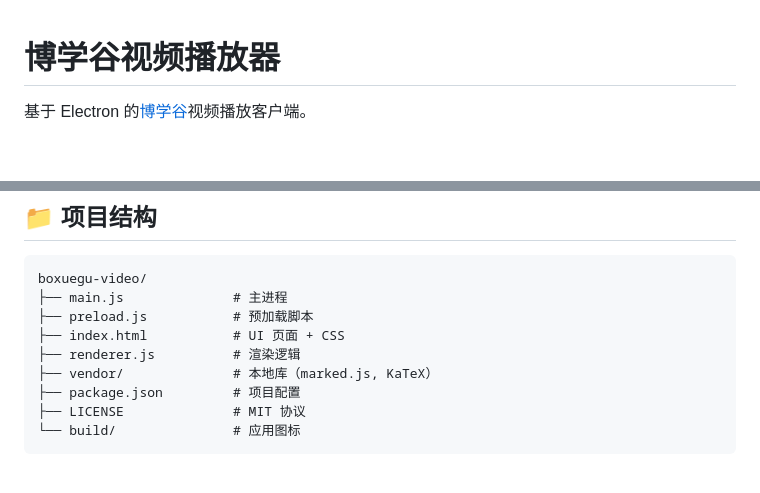
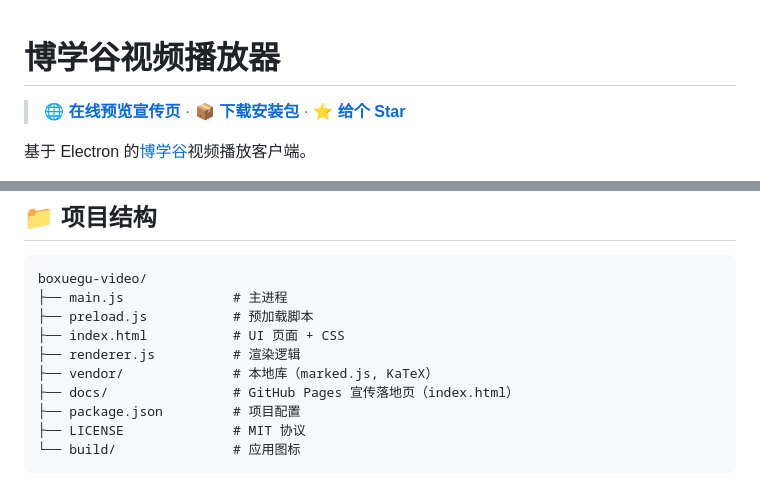
Before and after one commit to Samge0/boxuegu-video, a Markdown page: README.md, 2 parts joined by grey strips. Rendered like a GitHub page; blank space fills up the shorter version.

Commit message:
docs: add promo landing page link to README

```diff
--- a/README.md
+++ b/README.md
@@ -1,4 +1,6 @@
 # 博学谷视频播放器
+
+> 🌐 **[在线预览宣传页](https://samge0.github.io/boxuegu-video/)** · 📦 **[下载安装包](https://github.com/Samge0/boxuegu-video/releases)** · ⭐ **[给个 Star](https://github.com/Samge0/boxuegu-video)**
 
 基于 Electron 的[博学谷](https://tsp.boxuegu.com/#/Index)视频播放客户端。
 
@@ -126,6 +128,7 @@ boxuegu-video/
 ├── index.html           # UI 页面 + CSS
 ├── renderer.js          # 渲染逻辑
 ├── vendor/              # 本地库（marked.js, KaTeX）
+├── docs/                # GitHub Pages 宣传落地页（index.html）
 ├── package.json         # 项目配置
 ├── LICENSE              # MIT 协议
 └── build/               # 应用图标
```
